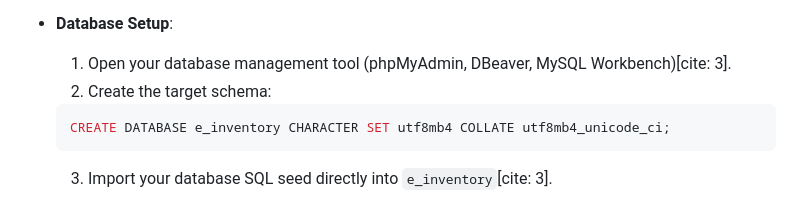
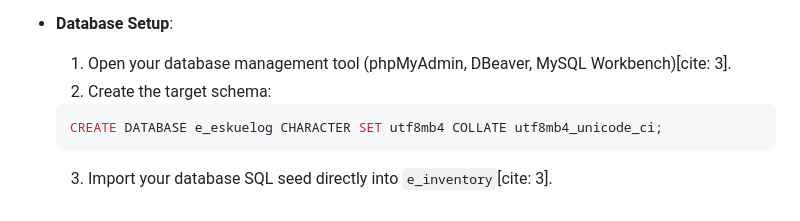
Before and after one commit to aLexazami/ccc_eskuelog, a Markdown page: SETUP.md, the part around the change. GitHub-like rendering.

Commit message:
fix: fix the SETUP.md base on name of database

````diff
--- a/SETUP.md
+++ b/SETUP.md
@@ -102,6 +102,6 @@ SMTP_PASS =
   1. Open your database management tool (phpMyAdmin, DBeaver, MySQL Workbench)[cite: 3].
   2. Create the target schema:
     ```sql
-    CREATE DATABASE e_inventory CHARACTER SET utf8mb4 COLLATE utf8mb4_unicode_ci;
+    CREATE DATABASE e_eskuelog CHARACTER SET utf8mb4 COLLATE utf8mb4_unicode_ci;
     ```
   3. Import your database SQL seed directly into `e_inventory`[cite: 3].
````
